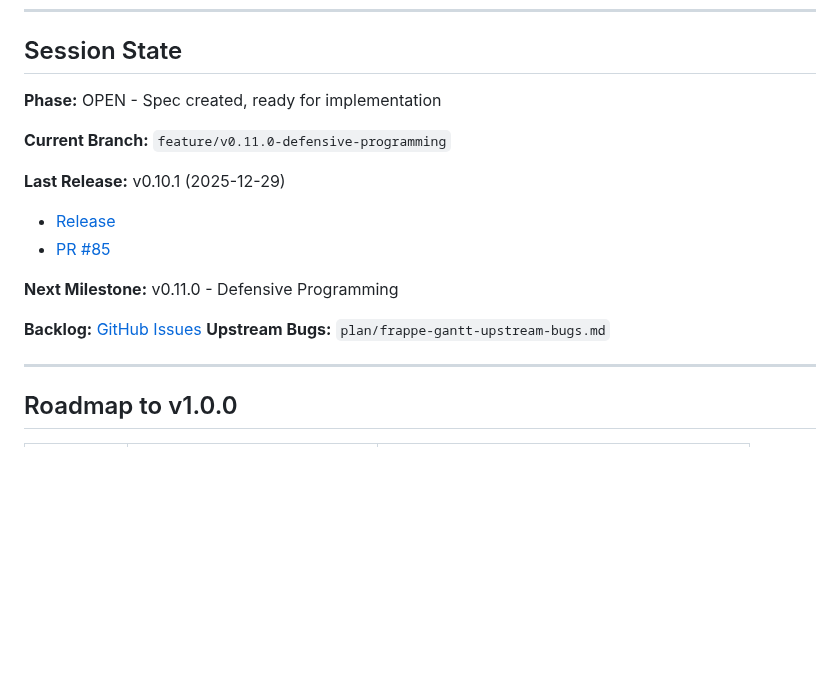
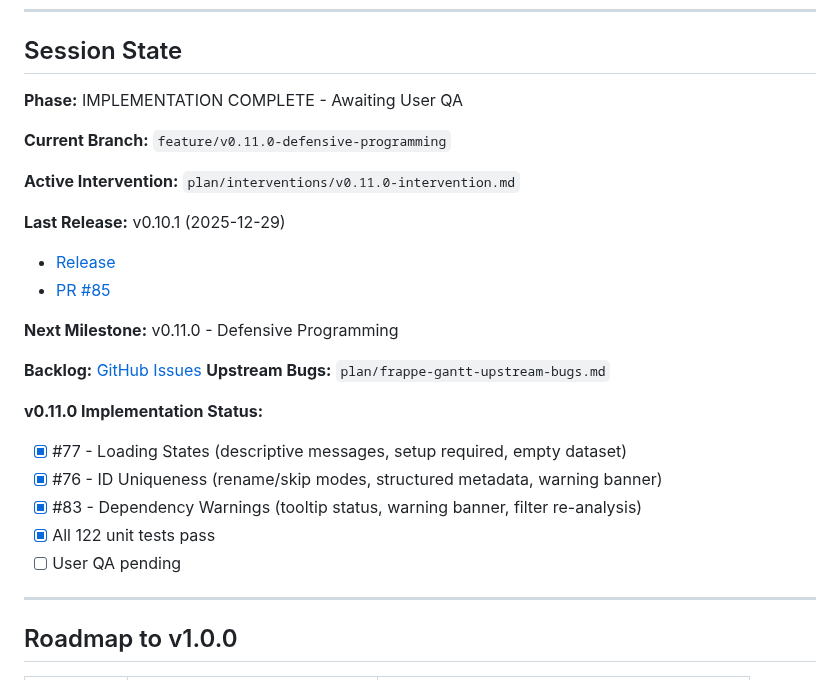
Before and after one commit to hangtime79/dss-plugin-gantt-chart, a Markdown page: CLAUDE.md, the part around the change. Rendered like a GitHub page; blank space fills up the shorter version.

Commit message:
docs: Add intervention file and update session state for v0.11.0

```diff
--- a/CLAUDE.md
+++ b/CLAUDE.md
@@ -135,9 +135,11 @@ Simple fixes with plenty of context don't need intervention tracking.
 
 ## Session State
 
-**Phase:** OPEN - Spec created, ready for implementation
+**Phase:** IMPLEMENTATION COMPLETE - Awaiting User QA
 
 **Current Branch:** `feature/v0.11.0-defensive-programming`
+
+**Active Intervention:** `plan/interventions/v0.11.0-intervention.md`
 
 **Last Release:** v0.10.1 (2025-12-29)
 - [Release](https://github.com/hangtime79/dss-plugin-gantt-chart/releases/tag/v0.10.1)
@@ -147,6 +149,13 @@ Simple fixes with plenty of context don't need intervention tracking.
 
 **Backlog:** [GitHub Issues](https://github.com/hangtime79/dss-plugin-gantt-chart/issues)
 **Upstream Bugs:** `plan/frappe-gantt-upstream-bugs.md`
+
+**v0.11.0 Implementation Status:**
+- [x] #77 - Loading States (descriptive messages, setup required, empty dataset)
+- [x] #76 - ID Uniqueness (rename/skip modes, structured metadata, warning banner)
+- [x] #83 - Dependency Warnings (tooltip status, warning banner, filter re-analysis)
+- [x] All 122 unit tests pass
+- [ ] User QA pending
 
 ---
 
```
Also changed, not shown: plan/interventions/v0.11.0-intervention.md (added, +84 -0 lines).
